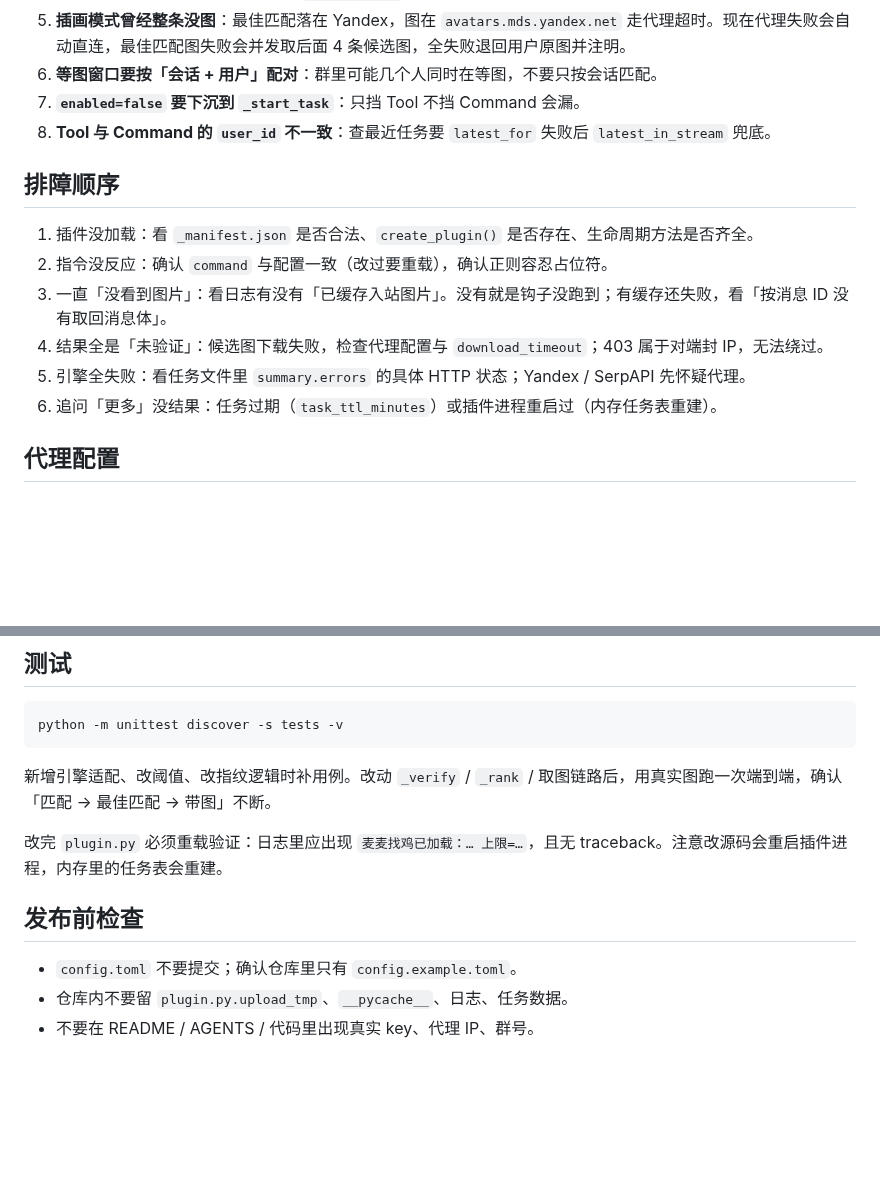
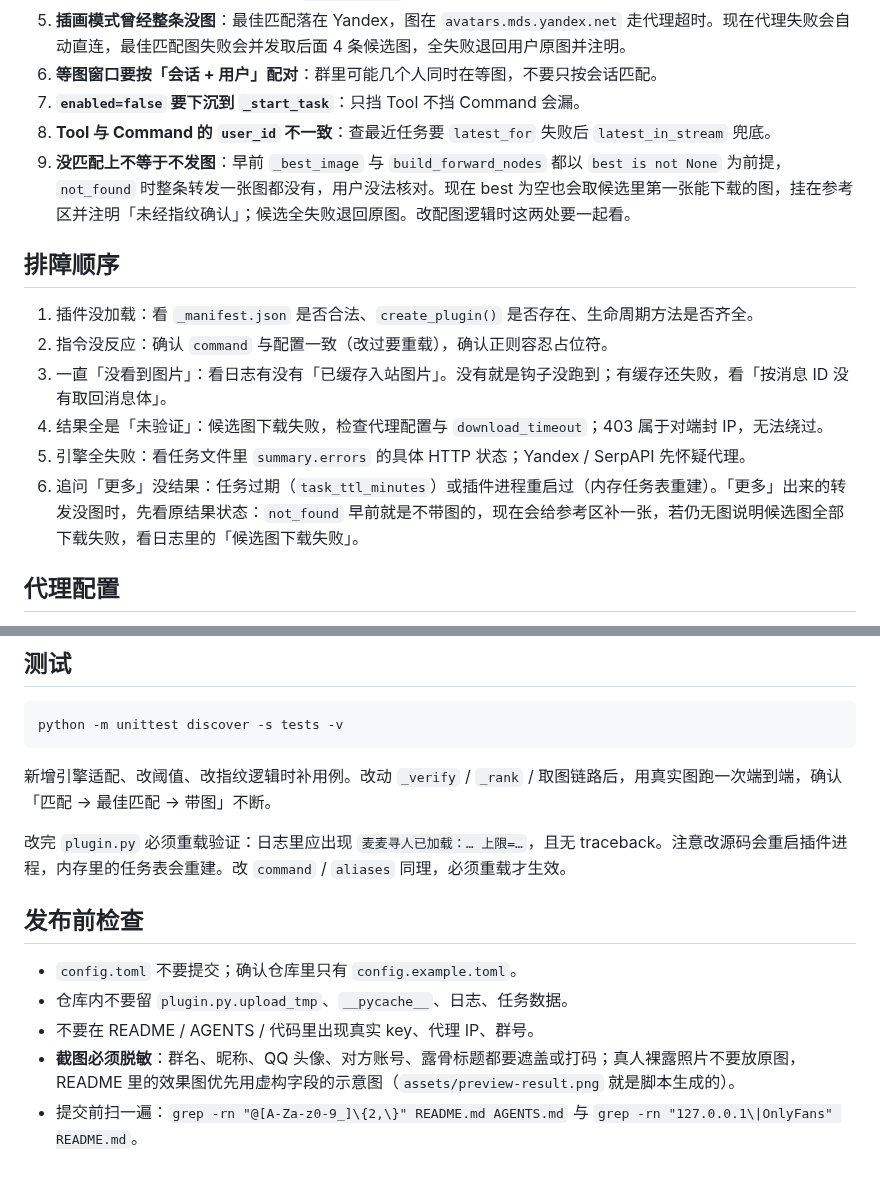
Before and after one commit to fsqhn/com.fsqhn.image-searcher, a Markdown page: AGENTS.md, 2 parts joined by grey strips. Drawn GitHub-style; blank space fills up the shorter version.

```diff
--- a/AGENTS.md
+++ b/AGENTS.md
@@ -66,6 +66,7 @@ core/maibot_compat.py  能力返回值解包
 6. **等图窗口要按「会话 + 用户」配对**：群里可能几个人同时在等图，不要只按会话匹配。
 7. **`enabled=false` 要下沉到 `_start_task`**：只挡 Tool 不挡 Command 会漏。
 8. **Tool 与 Command 的 `user_id` 不一致**：查最近任务要 `latest_for` 失败后 `latest_in_stream` 兜底。
+9. **没匹配上不等于不发图**：早前 `_best_image` 与 `build_forward_nodes` 都以 `best is not None` 为前提，`not_found` 时整条转发一张图都没有，用户没法核对。现在 best 为空也会取候选里第一张能下载的图，挂在参考区并注明「未经指纹确认」；候选全失败退回原图。改配图逻辑时这两处要一起看。
 
 ## 排障顺序
 
@@ -74,7 +75,7 @@ core/maibot_compat.py  能力返回值解包
 3. 一直「没看到图片」：看日志有没有「已缓存入站图片」。没有就是钩子没跑到；有缓存还失败，看「按消息 ID 没有取回消息体」。
 4. 结果全是「未验证」：候选图下载失败，检查代理配置与 `download_timeout`；403 属于对端封 IP，无法绕过。
 5. 引擎全失败：看任务文件里 `summary.errors` 的具体 HTTP 状态；Yandex / SerpAPI 先怀疑代理。
-6. 追问「更多」没结果：任务过期（`task_ttl_minutes`）或插件进程重启过（内存任务表重建）。
+6. 追问「更多」没结果：任务过期（`task_ttl_minutes`）或插件进程重启过（内存任务表重建）。「更多」出来的转发没图时，先看原结果状态：`not_found` 早前就是不带图的，现在会给参考区补一张，若仍无图说明候选图全部下载失败，看日志里的「候选图下载失败」。
 
 ## 代理配置
 
@@ -90,10 +91,12 @@ python -m unittest discover -s tests -v
 
 新增引擎适配、改阈值、改指纹逻辑时补用例。改动 `_verify` / `_rank` / 取图链路后，用真实图跑一次端到端，确认「匹配 → 最佳匹配 → 带图」不断。
 
-改完 `plugin.py` 必须重载验证：日志里应出现 `麦麦找鸡已加载：… 上限=…`，且无 traceback。注意改源码会重启插件进程，内存里的任务表会重建。
+改完 `plugin.py` 必须重载验证：日志里应出现 `麦麦寻人已加载：… 上限=…`，且无 traceback。注意改源码会重启插件进程，内存里的任务表会重建。改 `command` / `aliases` 同理，必须重载才生效。
 
 ## 发布前检查
 
 - `config.toml` 不要提交；确认仓库里只有 `config.example.toml`。
 - 仓库内不要留 `plugin.py.upload_tmp`、`__pycache__`、日志、任务数据。
 - 不要在 README / AGENTS / 代码里出现真实 key、代理 IP、群号。
+- **截图必须脱敏**：群名、昵称、QQ 头像、对方账号、露骨标题都要遮盖或打码；真人裸露照片不要放原图，README 里的效果图优先用虚构字段的示意图（`assets/preview-result.png` 就是脚本生成的）。
+- 提交前扫一遍：`grep -rn "@[A-Za-z0-9_]\{2,\}" README.md AGENTS.md` 与 `grep -rn "127.0.0.1\|OnlyFans" README.md`。
```
Also changed, not shown: README.md (+6 -4 lines), assets/preview-chat.jpg, assets/preview-result.jpg (deleted), assets/preview-result.png (added).
